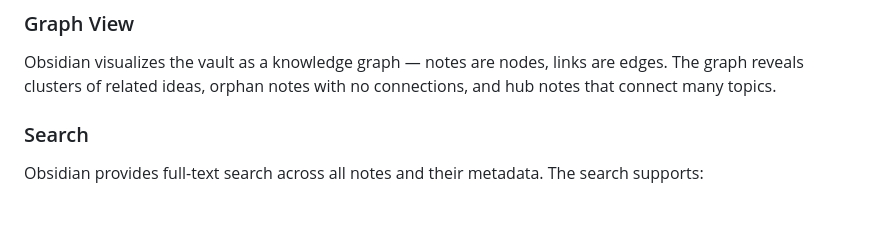
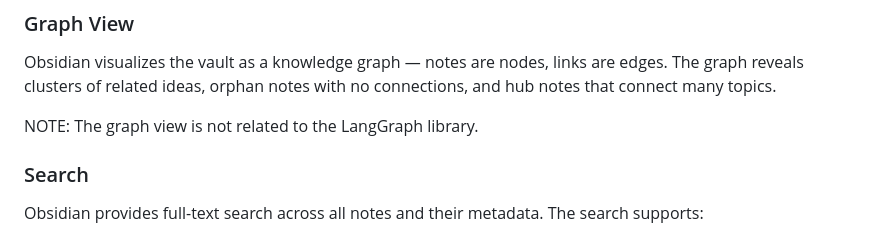
Before and after one commit to Claritune/SoftwareDevelopmentWithAI, a Markdown page: exercises/brain-cli/SPEC.md, the part around the change. GitHub-like rendering; blank space fills up the shorter version.

```diff
--- a/exercises/brain-cli/SPEC.md
+++ b/exercises/brain-cli/SPEC.md
@@ -74,6 +74,8 @@ The vault also detects **unlinked mentions**: places where a note's title appear
 ### Graph View
 
 Obsidian visualizes the vault as a knowledge graph — notes are nodes, links are edges. The graph reveals clusters of related ideas, orphan notes with no connections, and hub notes that connect many topics.
+
+NOTE: The graph view is not related to the LangGraph library.
 
 ### Search
 
```
Also changed, not shown: exercises/brain-cli/README.md (+6 -2 lines).
